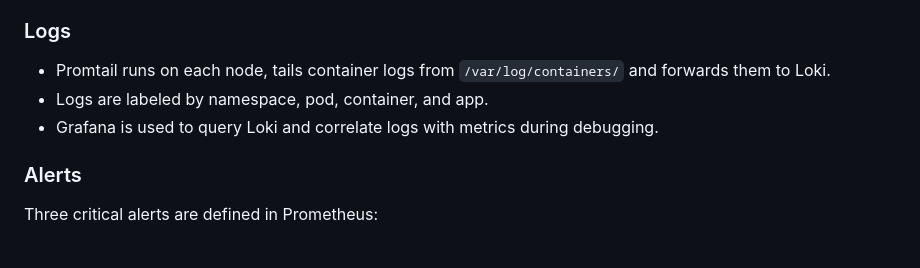
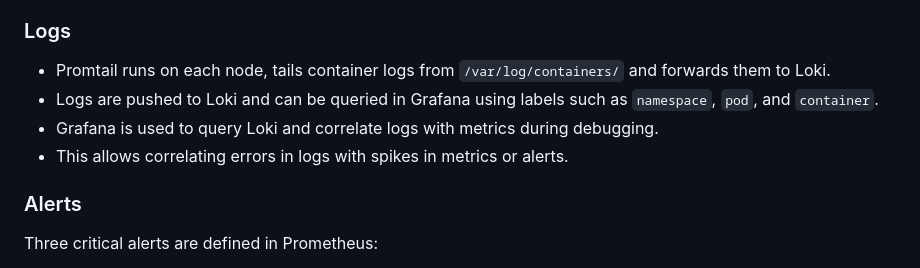
Before and after one commit to visssssssss/devops-k8s-assignment, a Markdown page: README.md, the part around the change. GitHub-like rendering.

```diff
--- a/README.md
+++ b/README.md
@@ -91,8 +91,10 @@ For monitoring, I would use the standard Prometheus + Grafana stack for metrics
 ### Logs
 
 - Promtail runs on each node, tails container logs from `/var/log/containers/` and forwards them to Loki.
-- Logs are labeled by namespace, pod, container, and app.
+- Logs are pushed to Loki and can be queried in Grafana using labels such as `namespace`, `pod`, and `container`.
 - Grafana is used to query Loki and correlate logs with metrics during debugging.
+- This allows correlating errors in logs with spikes in metrics or alerts.
+
 
 ### Alerts
 
```
